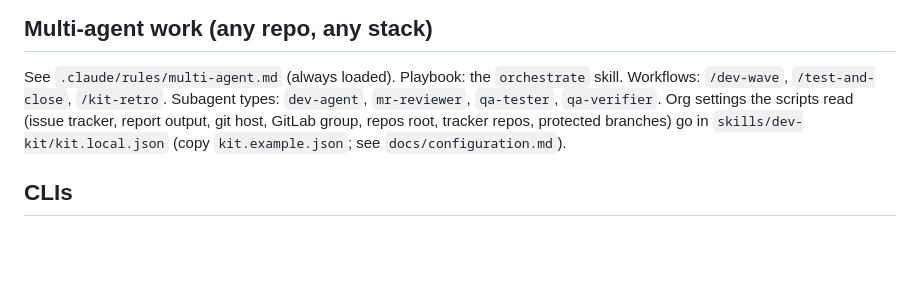
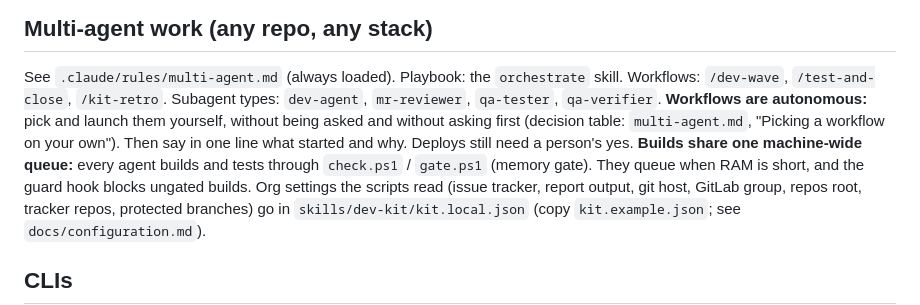
Before and after one commit to prskid1000/claude-crew, a Markdown page: .claude/CLAUDE.md, the part around the change. Drawn GitHub-style; blank space fills up the shorter version.

Commit message:
docs(claude-md): template says workflows are autonomous and builds share one queue
Co-Authored-By: Claude Opus 5.5 <noreply@anthropic.com>

```diff
--- a/.claude/CLAUDE.md
+++ b/.claude/CLAUDE.md
@@ -7,6 +7,10 @@ everything long goes into skills (loaded on demand) or path-scoped rules (`rules
 ## Multi-agent work (any repo, any stack)
 See `.claude/rules/multi-agent.md` (always loaded). Playbook: the `orchestrate` skill. Workflows: `/dev-wave`, `/test-and-close`,
 `/kit-retro`. Subagent types: `dev-agent`, `mr-reviewer`, `qa-tester`, `qa-verifier`.
+**Workflows are autonomous:** pick and launch them yourself, without being asked and without asking first (decision table:
+`multi-agent.md`, "Picking a workflow on your own"). Then say in one line what started and why. Deploys still need a person's yes.
+**Builds share one machine-wide queue:** every agent builds and tests through `check.ps1` / `gate.ps1` (memory gate). They queue
+when RAM is short, and the guard hook blocks ungated builds.
 Org settings the scripts read (issue tracker, report output, git host, GitLab group, repos root, tracker repos, protected
 branches) go in `skills/dev-kit/kit.local.json` (copy `kit.example.json`; see `docs/configuration.md`).
 
```
